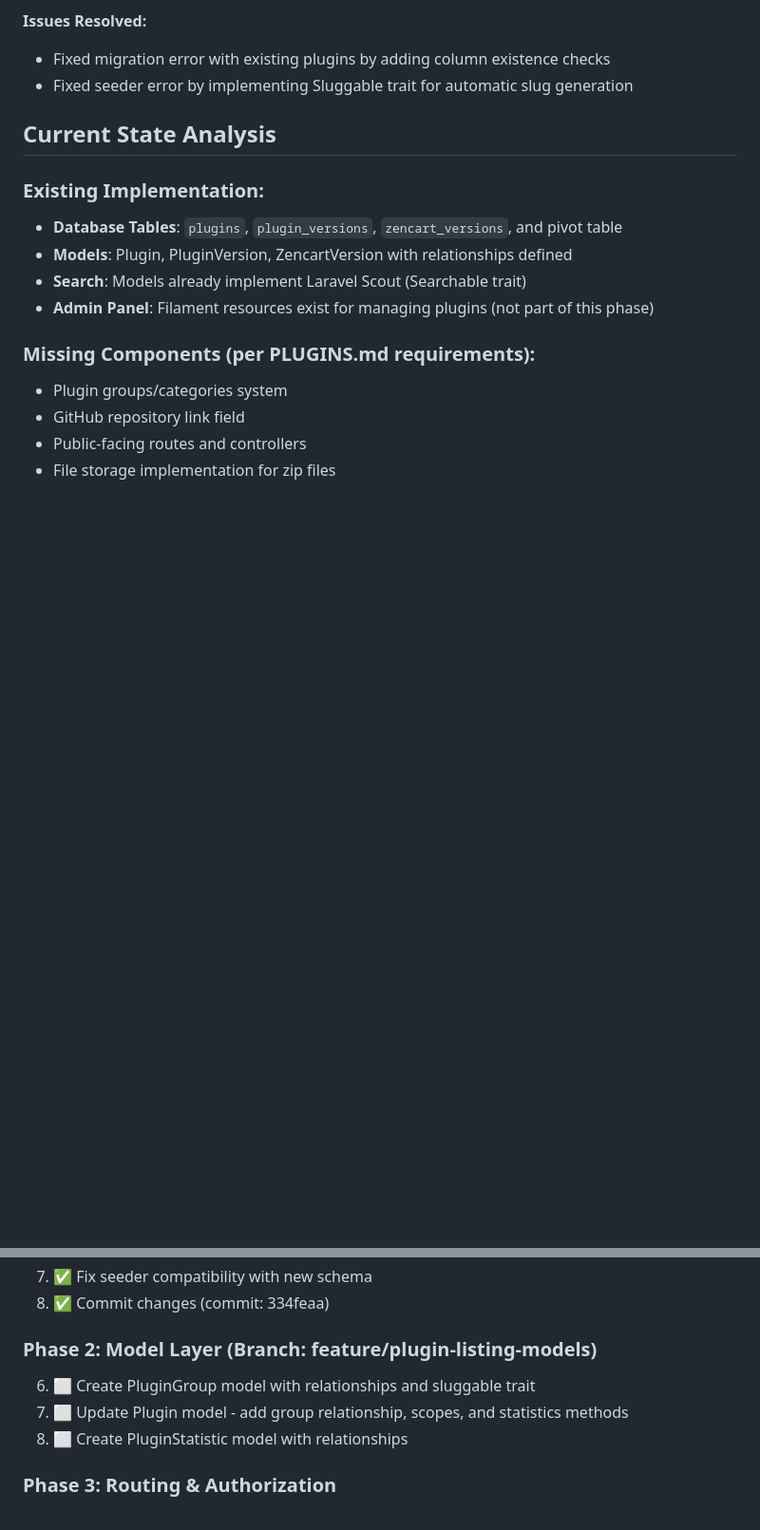
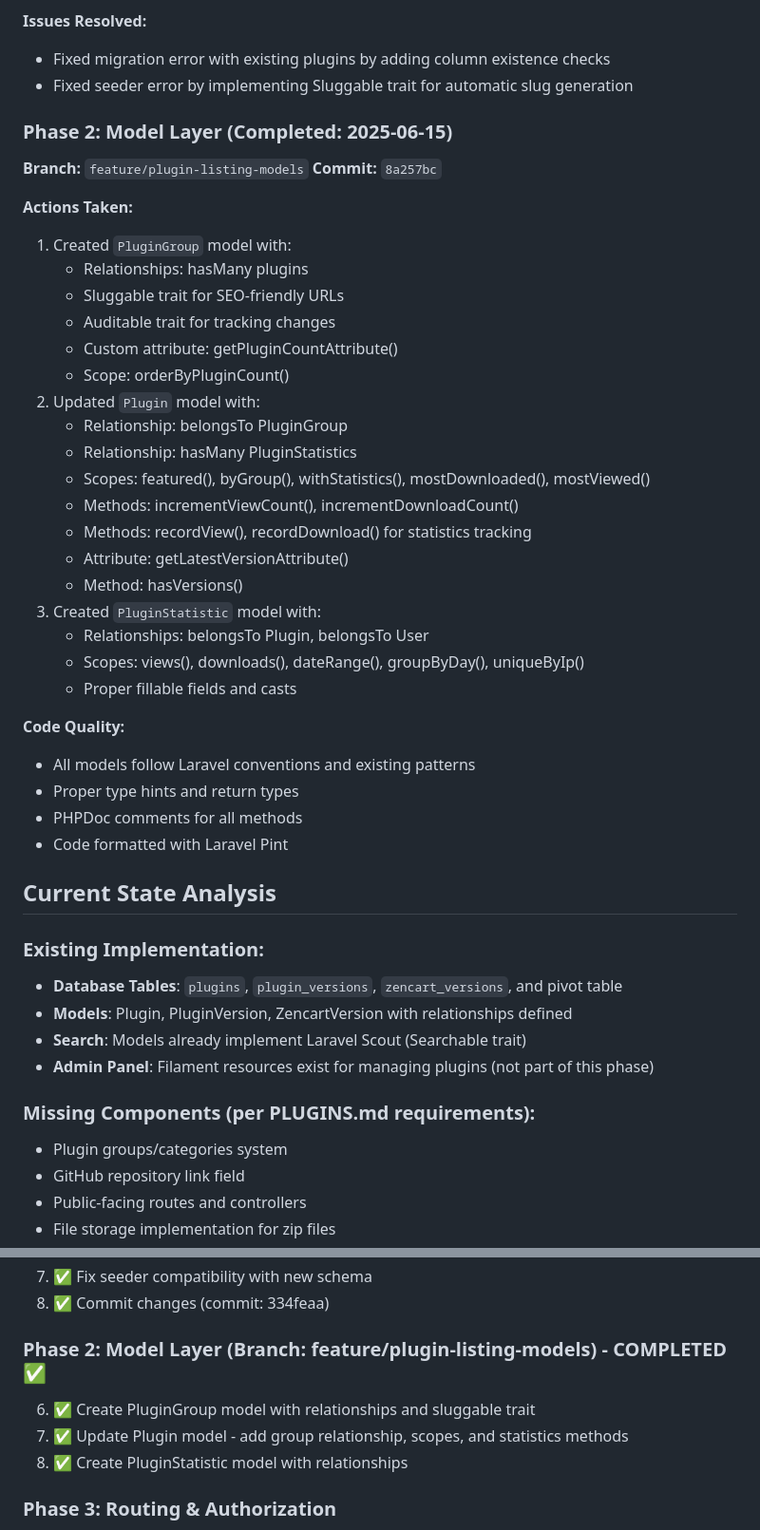
Before and after one commit to icw-kb/zc_forum, a Markdown page: PLUGINS-PLAN.md, 2 parts joined by grey strips. Shown at 95% size. GitHub-like rendering; blank space fills up the shorter version.

Commit message:
docs: update PLUGINS-PLAN.md with phase 2 completion details

```diff
--- a/PLUGINS-PLAN.md
+++ b/PLUGINS-PLAN.md
@@ -34,6 +34,36 @@ This document outlines the plan for implementing a user-facing route to list plu
 **Issues Resolved:**
 - Fixed migration error with existing plugins by adding column existence checks
 - Fixed seeder error by implementing Sluggable trait for automatic slug generation
+
+### Phase 2: Model Layer (Completed: 2025-06-15)
+**Branch:** `feature/plugin-listing-models`
+**Commit:** `8a257bc`
+
+**Actions Taken:**
+1. Created `PluginGroup` model with:
+   - Relationships: hasMany plugins
+   - Sluggable trait for SEO-friendly URLs
+   - Auditable trait for tracking changes
+   - Custom attribute: getPluginCountAttribute()
+   - Scope: orderByPluginCount()
+2. Updated `Plugin` model with:
+   - Relationship: belongsTo PluginGroup
+   - Relationship: hasMany PluginStatistics
+   - Scopes: featured(), byGroup(), withStatistics(), mostDownloaded(), mostViewed()
+   - Methods: incrementViewCount(), incrementDownloadCount()
+   - Methods: recordView(), recordDownload() for statistics tracking
+   - Attribute: getLatestVersionAttribute()
+   - Method: hasVersions()
+3. Created `PluginStatistic` model with:
+   - Relationships: belongsTo Plugin, belongsTo User
+   - Scopes: views(), downloads(), dateRange(), groupByDay(), uniqueByIp()
+   - Proper fillable fields and casts
+
+**Code Quality:**
+- All models follow Laravel conventions and existing patterns
+- Proper type hints and return types
+- PHPDoc comments for all methods
+- Code formatted with Laravel Pint
 
 ## Current State Analysis
 
@@ -74,10 +104,10 @@ We'll use feature branches for development:
 7. ✅ Fix seeder compatibility with new schema
 8. ✅ Commit changes (commit: 334feaa)
 
-### Phase 2: Model Layer (Branch: feature/plugin-listing-models)
-6. ⬜ Create PluginGroup model with relationships and sluggable trait
-7. ⬜ Update Plugin model - add group relationship, scopes, and statistics methods
-8. ⬜ Create PluginStatistic model with relationships
+### Phase 2: Model Layer (Branch: feature/plugin-listing-models) - COMPLETED ✅
+6. ✅ Create PluginGroup model with relationships and sluggable trait
+7. ✅ Update Plugin model - add group relationship, scopes, and statistics methods
+8. ✅ Create PluginStatistic model with relationships
 
 ### Phase 3: Routing & Authorization
 9. ⬜ Add plugin routes to routes/web.php
```
